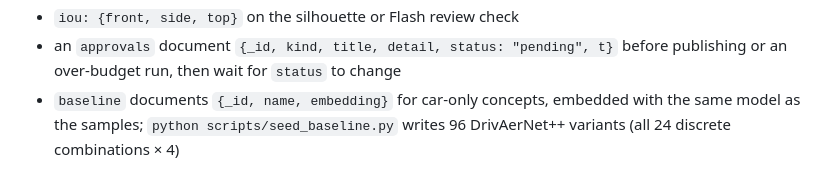
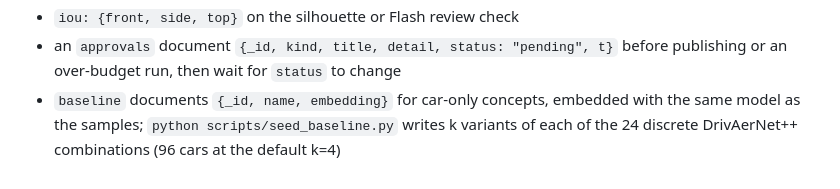
Before and after one commit to Hrrsmjd/flowarc, a Markdown page: web/README.md, the part around the change. Rendered like a GitHub page.

Commit message:
docs(web): say the baseline size depends on k
Co-Authored-By: Claude Opus 5.5 (1M context) <noreply@anthropic.com>
Claude-Session: https://claude.ai/code/session_012Ttksg6weuinLeJ9ETM2hv

```diff
--- a/web/README.md
+++ b/web/README.md
@@ -107,4 +107,4 @@ The dashboard already reads what `Sample.save`, `Sample.log`, `record_check` and
 - an `approvals` document `{_id, kind, title, detail, status: "pending", t}` before publishing or
   an over-budget run, then wait for `status` to change
 - `baseline` documents `{_id, name, embedding}` for car-only concepts, embedded with the same
-  model as the samples; `python scripts/seed_baseline.py` writes 96 DrivAerNet++ variants (all 24 discrete combinations × 4)
+  model as the samples; `python scripts/seed_baseline.py` writes k variants of each of the 24 discrete DrivAerNet++ combinations (96 cars at the default k=4)
```
